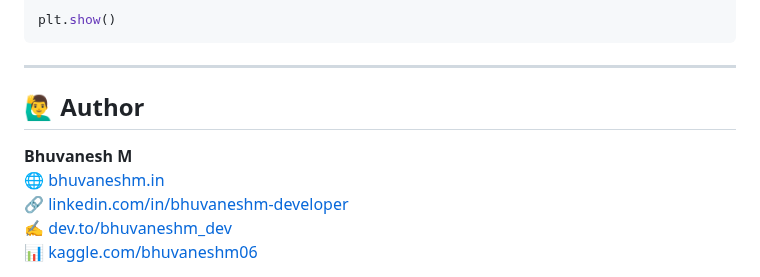
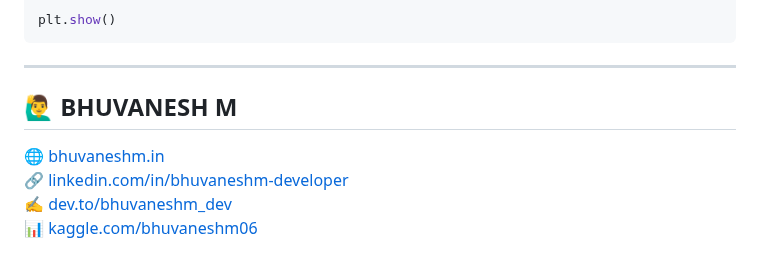
Before and after one commit to bhuvanesh-m-dev/ds-intern-unified-mentor, a Markdown page: netflix/TV_Shows_per_year/README.md, the part around the change. Rendered like a GitHub page.

```diff
--- a/netflix/TV_Shows_per_year/README.md
+++ b/netflix/TV_Shows_per_year/README.md
@@ -84,9 +84,8 @@ plt.show()
 
 ---
 
-## 🙋‍♂️ Author
+## 🙋‍♂️ BHUVANESH M
 
-**Bhuvanesh M**
 🌐 [bhuvaneshm.in](https://bhuvaneshm.in)
 🔗 [linkedin.com/in/bhuvaneshm-developer](https://www.linkedin.com/in/bhuvaneshm-developer)
 ✍️ [dev.to/bhuvaneshm\_dev](https://dev.to/bhuvaneshm_dev)
```
